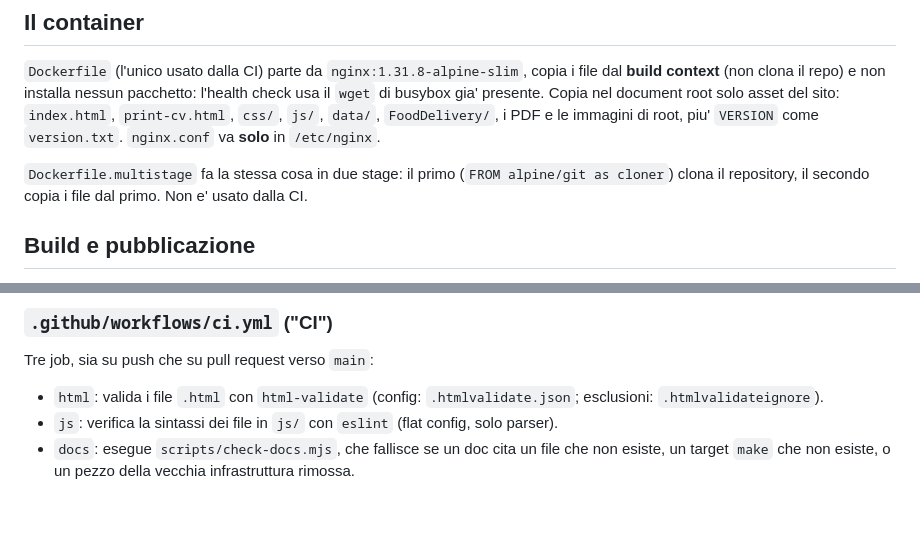
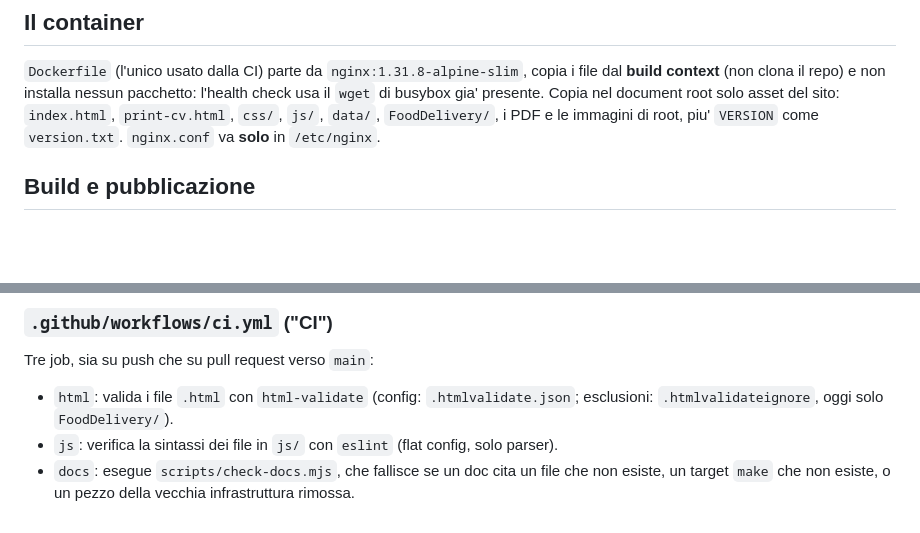
Before and after one commit to filippogrande/Filippomoscatelli, a Markdown page: docs/ARCHITECTURE.md, 2 parts joined by grey strips. Drawn GitHub-style; blank space fills up the shorter version.

Commit message:
ARCHITECTURE: via la sezione del Dockerfile multistage

```diff
--- a/docs/ARCHITECTURE.md
+++ b/docs/ARCHITECTURE.md
@@ -105,9 +105,6 @@ Cambiare lingua sul CV non cambia la pagina Food Delivery, e viceversa.
 `print-cv.html`, `css/`, `js/`, `data/`, `FoodDelivery/`, i PDF e le immagini di root, piu'
 `VERSION` come `version.txt`. `nginx.conf` va **solo** in `/etc/nginx`.
 
-`Dockerfile.multistage` fa la stessa cosa in due stage: il primo (`FROM alpine/git as cloner`)
-clona il repository, il secondo copia i file dal primo. Non e' usato dalla CI.
-
 ## Build e pubblicazione
 
 - La CI (`.github/workflows/deploy.yml`) builda e pubblica su Docker Hub. Su PR builda solo
@@ -155,7 +152,7 @@ documentazione non builda l'immagine.
 Tre job, sia su push che su pull request verso `main`:
 
 - `html`: valida i file `.html` con `html-validate` (config: `.htmlvalidate.json`; esclusioni:
-  `.htmlvalidateignore`).
+  `.htmlvalidateignore`, oggi solo `FoodDelivery/`).
 - `js`: verifica la sintassi dei file in `js/` con `eslint` (flat config, solo parser).
 - `docs`: esegue `scripts/check-docs.mjs`, che fallisce se un doc cita un file che non esiste,
   un target `make` che non esiste, o un pezzo della vecchia infrastruttura rimossa.
```
